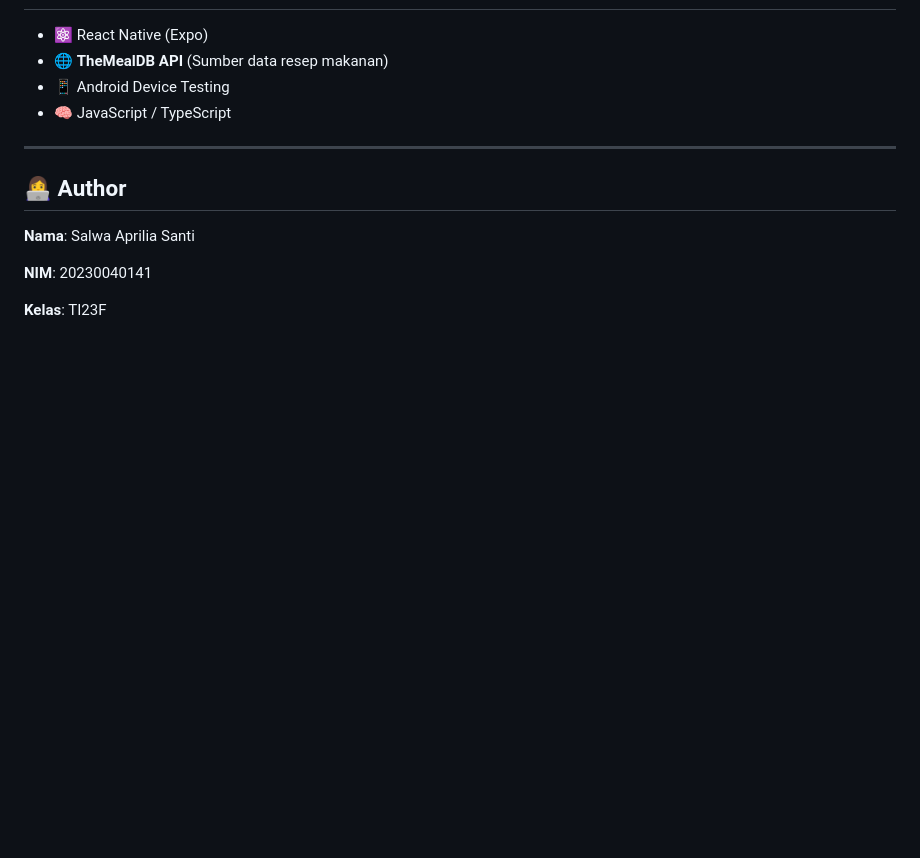
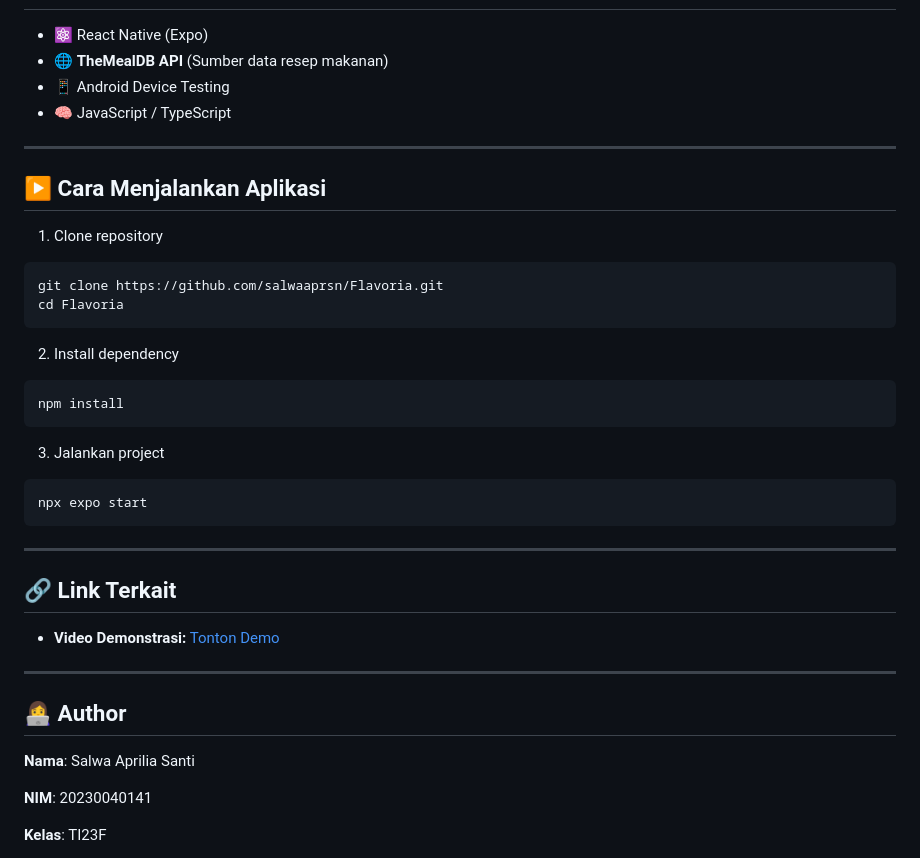
Before and after one commit to salwaaprsn/Flavoria, a Markdown page: README.md, the part around the change. Drawn GitHub-style; blank space fills up the shorter version.

````diff
--- a/README.md
+++ b/README.md
@@ -87,6 +87,33 @@ Dengan perbaikan tersebut, aplikasi dapat berjalan lebih stabil tanpa mengalami
 
 ---
 
+## ▶️ Cara Menjalankan Aplikasi
+
+1. Clone repository
+
+```bash
+git clone https://github.com/salwaaprsn/Flavoria.git
+cd Flavoria
+```
+2. Install dependency
+
+```bash
+npm install
+```
+3. Jalankan project
+
+```bash
+npx expo start
+```
+
+---
+
+## 🔗 Link Terkait
+
+- **Video Demonstrasi:** [Tonton Demo]([https://drive.google.com/file/d/1dmI-FCwWPgXXlG8seZbAihVQ4UHuIDLz/view?usp=drivesdk])
+
+---
+
 ## 👩‍💻 Author
 
 **Nama**: Salwa Aprilia Santi
````
